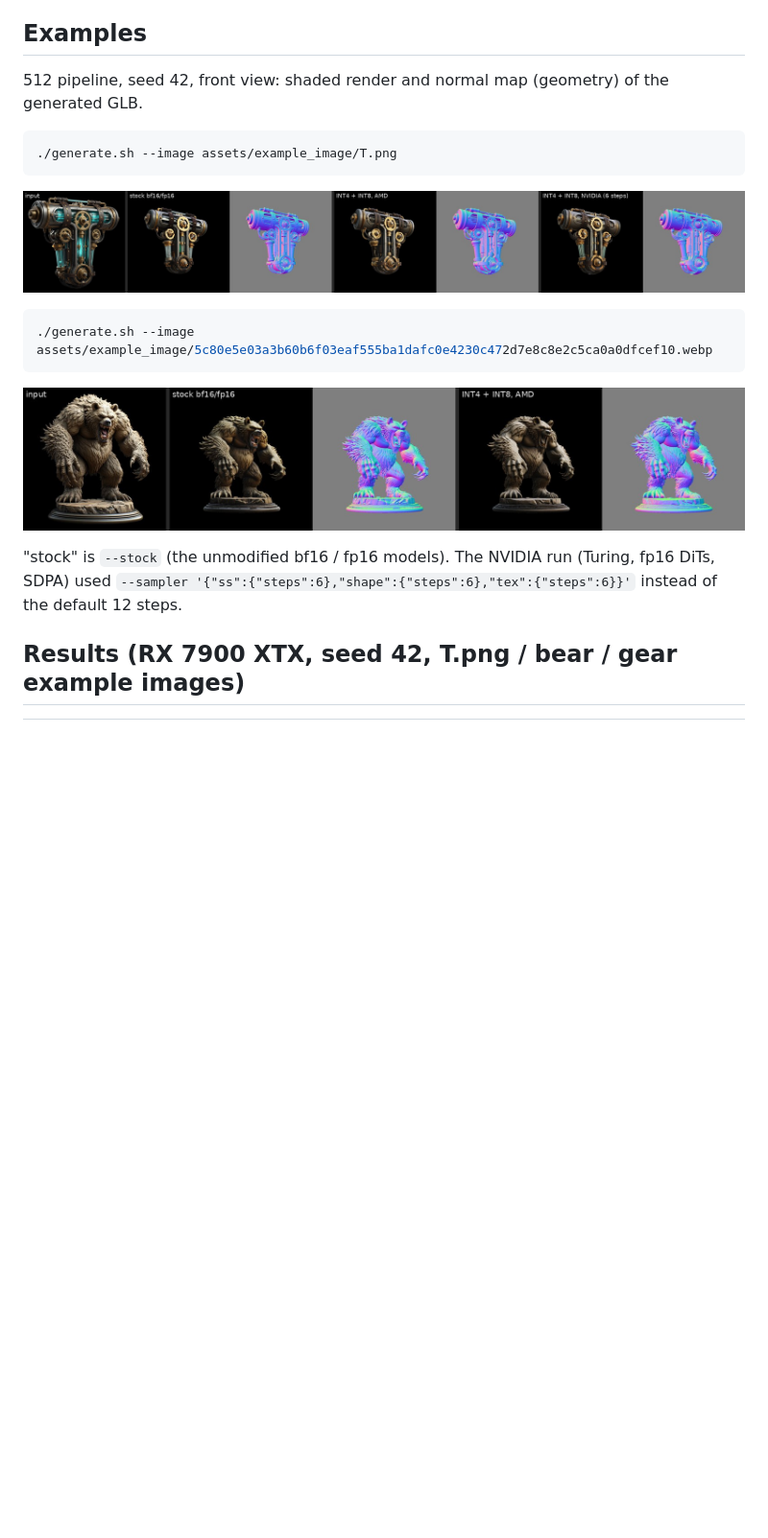
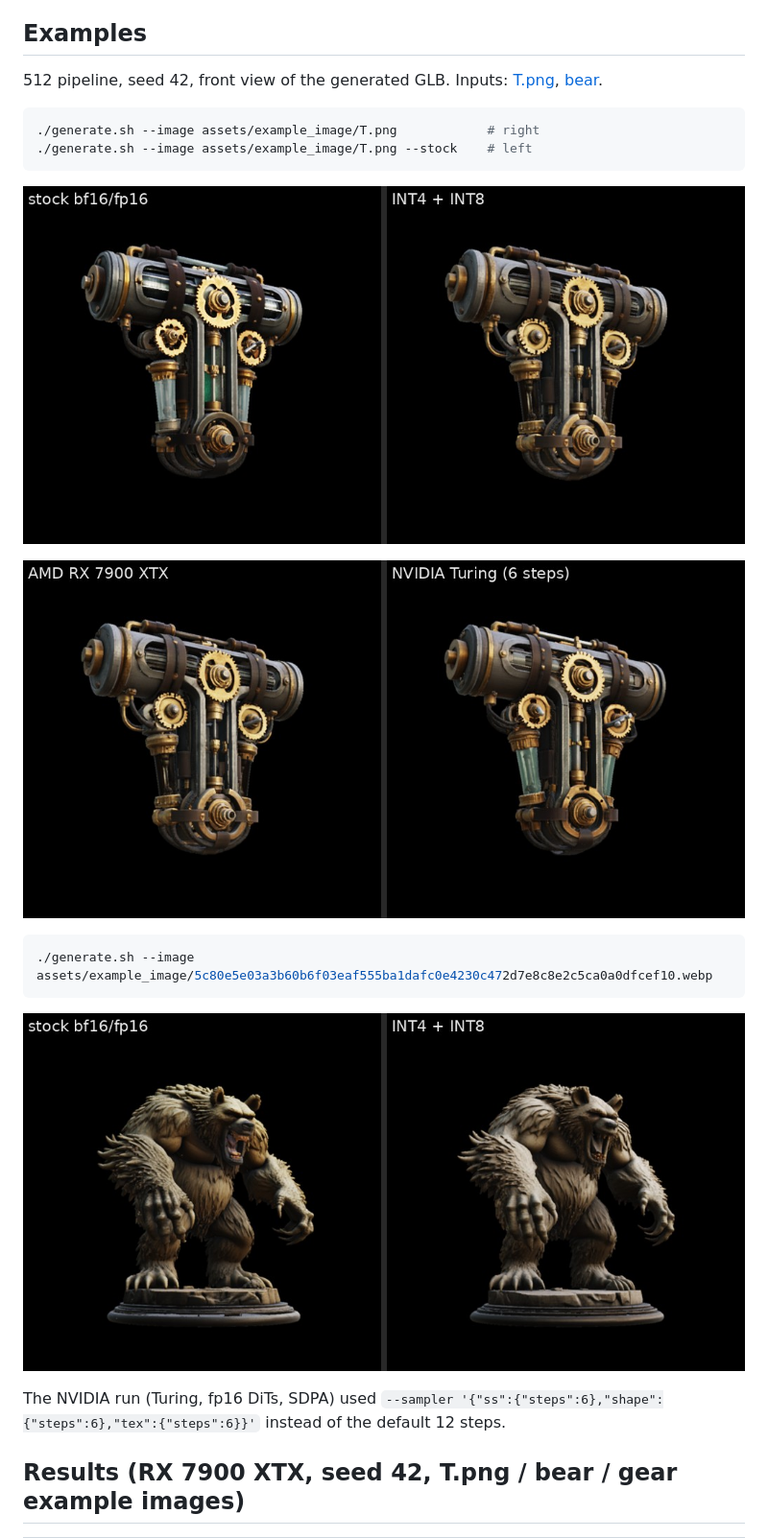
Before and after one commit to WifiLast/TRELLIS.2-ROCm-INT4, a Markdown page: README.md, the part around the change. Shown at 96% size. Rendered like a GitHub page; pictures changed too: assets/readme/T_amd_vs_nvidia.jpg (added), assets/readme/T_stock_vs_int.jpg (added), assets/readme/bear_stock_vs_int.jpg (added); blank space fills up the shorter version.

Commit message:
README: compare results as image pairs
Replace the multi-tile strips with two renders side by side: T stock vs
INT4 + INT8, T on AMD vs NVIDIA, bear stock vs INT4 + INT8.

Co-Authored-By: Claude Opus 5.5 <noreply@anthropic.com>

````diff
--- a/README.md
+++ b/README.md
@@ -11,22 +11,26 @@ PyTorch 2.14 rocm7.2 wheels) and on an NVIDIA Turing GPU (sm_75, CUDA 12.8, PyTo
 
 ## Examples
 
-512 pipeline, seed 42, front view: shaded render and normal map (geometry) of the generated GLB.
+512 pipeline, seed 42, front view of the generated GLB. Inputs: [T.png](assets/example_image/T.png),
+[bear](assets/example_image/5c80e5e03a3b60b6f03eaf555ba1dafc0e4230c472d7e8c8e2c5ca0a0dfcef10.webp).
 
 ```bash
-./generate.sh --image assets/example_image/T.png
+./generate.sh --image assets/example_image/T.png            # right
+./generate.sh --image assets/example_image/T.png --stock    # left
 ```
 
-![T: input, stock, INT4 + INT8 on AMD and NVIDIA](assets/readme/example_T.jpg)
+![T: stock vs INT4 + INT8](assets/readme/T_stock_vs_int.jpg)
+
+![T: AMD vs NVIDIA](assets/readme/T_amd_vs_nvidia.jpg)
 
 ```bash
 ./generate.sh --image assets/example_image/5c80e5e03a3b60b6f03eaf555ba1dafc0e4230c472d7e8c8e2c5ca0a0dfcef10.webp
 ```
 
-![Bear: input, stock, INT4 + INT8 on AMD](assets/readme/example_bear.jpg)
+![Bear: stock vs INT4 + INT8](assets/readme/bear_stock_vs_int.jpg)
 
-"stock" is `--stock` (the unmodified bf16 / fp16 models). The NVIDIA run (Turing, fp16 DiTs, SDPA) used
-`--sampler '{"ss":{"steps":6},"shape":{"steps":6},"tex":{"steps":6}}'` instead of the default 12 steps.
+The NVIDIA run (Turing, fp16 DiTs, SDPA) used `--sampler '{"ss":{"steps":6},"shape":{"steps":6},"tex":{"steps":6}}'`
+instead of the default 12 steps.
 
 ## Results (RX 7900 XTX, seed 42, T.png / bear / gear example images)
 
````
